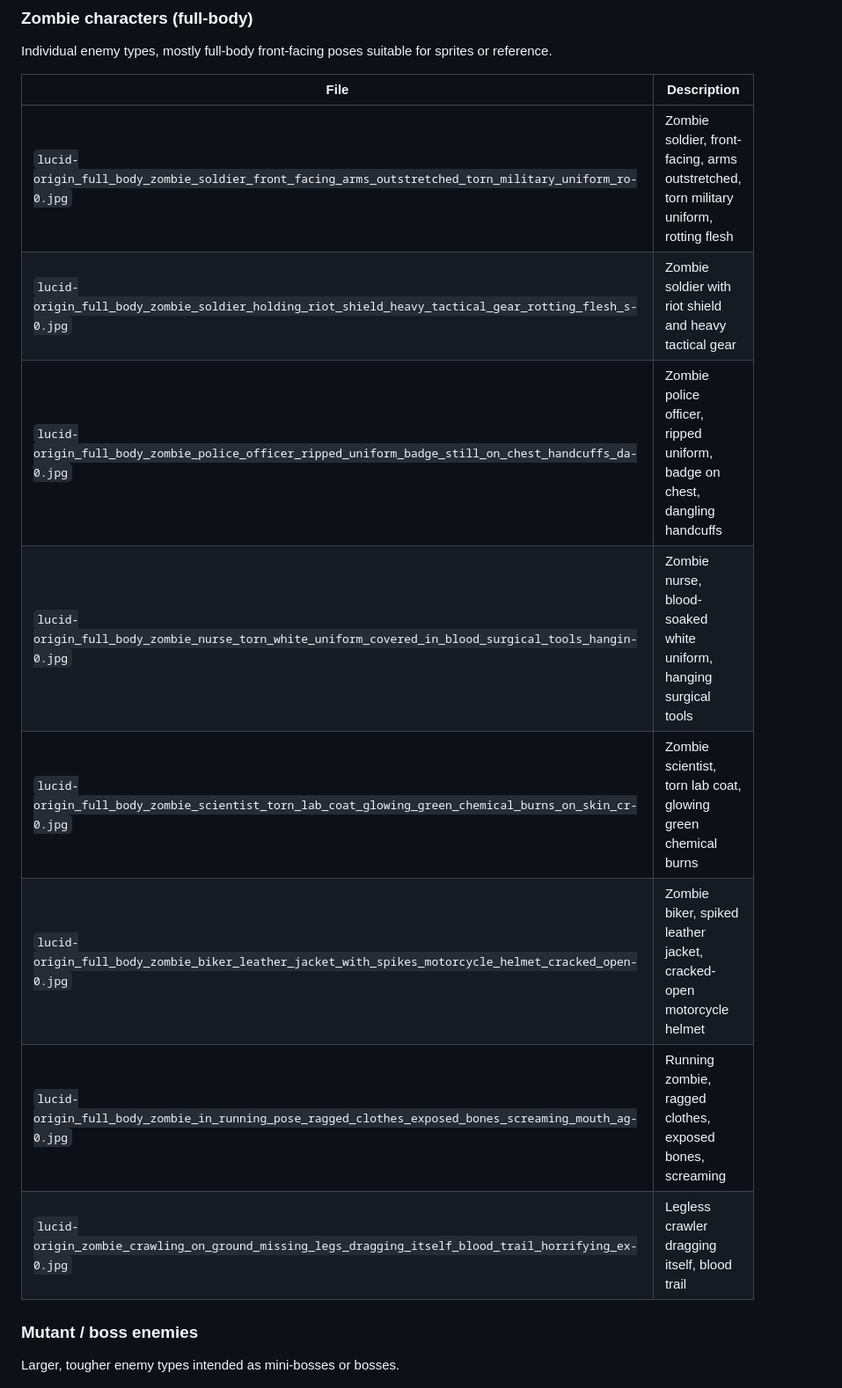
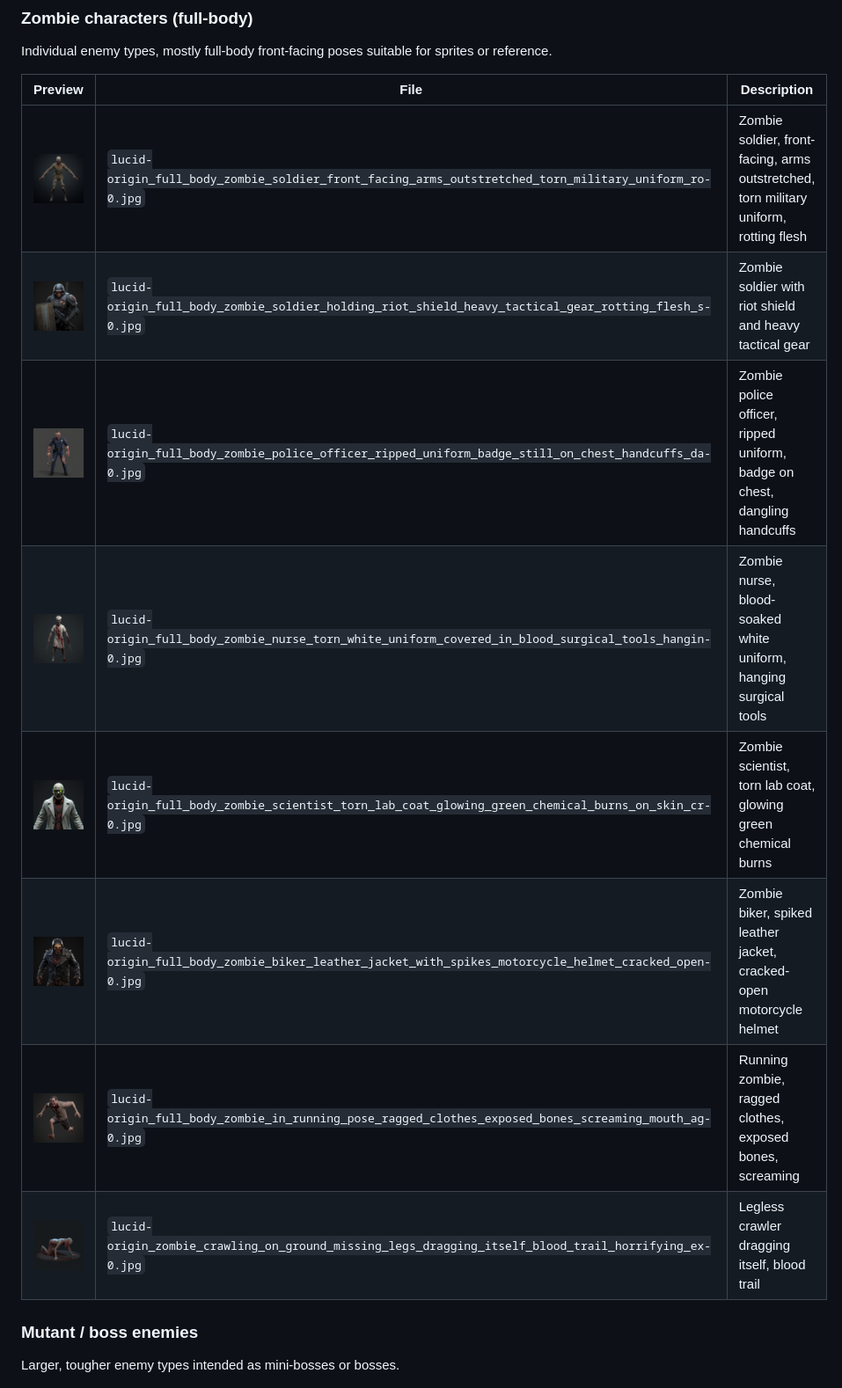
Before and after one commit to jacklee1000/zombie-fps, a Markdown page: README.md, the part around one of its changes. Shown at 88% size. Drawn GitHub-style.

Commit message:
Add image previews to README
Co-Authored-By: Claude Fable 5 <noreply@anthropic.com>

```diff
--- a/README.md
+++ b/README.md
@@ -13,16 +13,16 @@ image tools.
 ### Zombie characters (full-body)
 Individual enemy types, mostly full-body front-facing poses suitable for sprites or reference.
 
-| File | Description |
-| --- | --- |
-| `lucid-origin_full_body_zombie_soldier_front_facing_arms_outstretched_torn_military_uniform_ro-0.jpg` | Zombie soldier, front-facing, arms outstretched, torn military uniform, rotting flesh |
-| `lucid-origin_full_body_zombie_soldier_holding_riot_shield_heavy_tactical_gear_rotting_flesh_s-0.jpg` | Zombie soldier with riot shield and heavy tactical gear |
-| `lucid-origin_full_body_zombie_police_officer_ripped_uniform_badge_still_on_chest_handcuffs_da-0.jpg` | Zombie police officer, ripped uniform, badge on chest, dangling handcuffs |
-| `lucid-origin_full_body_zombie_nurse_torn_white_uniform_covered_in_blood_surgical_tools_hangin-0.jpg` | Zombie nurse, blood-soaked white uniform, hanging surgical tools |
-| `lucid-origin_full_body_zombie_scientist_torn_lab_coat_glowing_green_chemical_burns_on_skin_cr-0.jpg` | Zombie scientist, torn lab coat, glowing green chemical burns |
-| `lucid-origin_full_body_zombie_biker_leather_jacket_with_spikes_motorcycle_helmet_cracked_open-0.jpg` | Zombie biker, spiked leather jacket, cracked-open motorcycle helmet |
-| `lucid-origin_full_body_zombie_in_running_pose_ragged_clothes_exposed_bones_screaming_mouth_ag-0.jpg` | Running zombie, ragged clothes, exposed bones, screaming |
-| `lucid-origin_zombie_crawling_on_ground_missing_legs_dragging_itself_blood_trail_horrifying_ex-0.jpg` | Legless crawler dragging itself, blood trail |
+| Preview | File | Description |
+| --- | --- | --- |
+| <img src="lucid-origin_full_body_zombie_soldier_front_facing_arms_outstretched_torn_military_uniform_ro-0.jpg" width="160"> | `lucid-origin_full_body_zombie_soldier_front_facing_arms_outstretched_torn_military_uniform_ro-0.jpg` | Zombie soldier, front-facing, arms outstretched, torn military uniform, rotting flesh |
+| <img src="lucid-origin_full_body_zombie_soldier_holding_riot_shield_heavy_tactical_gear_rotting_flesh_s-0.jpg" width="160"> | `lucid-origin_full_body_zombie_soldier_holding_riot_shield_heavy_tactical_gear_rotting_flesh_s-0.jpg` | Zombie soldier with riot shield and heavy tactical gear |
+| <img src="lucid-origin_full_body_zombie_police_officer_ripped_uniform_badge_still_on_chest_handcuffs_da-0.jpg" width="160"> | `lucid-origin_full_body_zombie_police_officer_ripped_uniform_badge_still_on_chest_handcuffs_da-0.jpg` | Zombie police officer, ripped uniform, badge on chest, dangling handcuffs |
+| <img src="lucid-origin_full_body_zombie_nurse_torn_white_uniform_covered_in_blood_surgical_tools_hangin-0.jpg" width="160"> | `lucid-origin_full_body_zombie_nurse_torn_white_uniform_covered_in_blood_surgical_tools_hangin-0.jpg` | Zombie nurse, blood-soaked white uniform, hanging surgical tools |
+| <img src="lucid-origin_full_body_zombie_scientist_torn_lab_coat_glowing_green_chemical_burns_on_skin_cr-0.jpg" width="160"> | `lucid-origin_full_body_zombie_scientist_torn_lab_coat_glowing_green_chemical_burns_on_skin_cr-0.jpg` | Zombie scientist, torn lab coat, glowing green chemical burns |
+| <img src="lucid-origin_full_body_zombie_biker_leather_jacket_with_spikes_motorcycle_helmet_cracked_open-0.jpg" width="160"> | `lucid-origin_full_body_zombie_biker_leather_jacket_with_spikes_motorcycle_helmet_cracked_open-0.jpg` | Zombie biker, spiked leather jacket, cracked-open motorcycle helmet |
+| <img src="lucid-origin_full_body_zombie_in_running_pose_ragged_clothes_exposed_bones_screaming_mouth_ag-0.jpg" width="160"> | `lucid-origin_full_body_zombie_in_running_pose_ragged_clothes_exposed_bones_screaming_mouth_ag-0.jpg` | Running zombie, ragged clothes, exposed bones, screaming |
+| <img src="lucid-origin_zombie_crawling_on_ground_missing_legs_dragging_itself_blood_trail_horrifying_ex-0.jpg" width="160"> | `lucid-origin_zombie_crawling_on_ground_missing_legs_dragging_itself_blood_trail_horrifying_ex-0.jpg` | Legless crawler dragging itself, blood trail |
 
 ### Mutant / boss enemies
 Larger, tougher enemy types intended as mini-bosses or bosses.
```
Also changed, not shown: other parts of README.md (+16 -16 lines).
